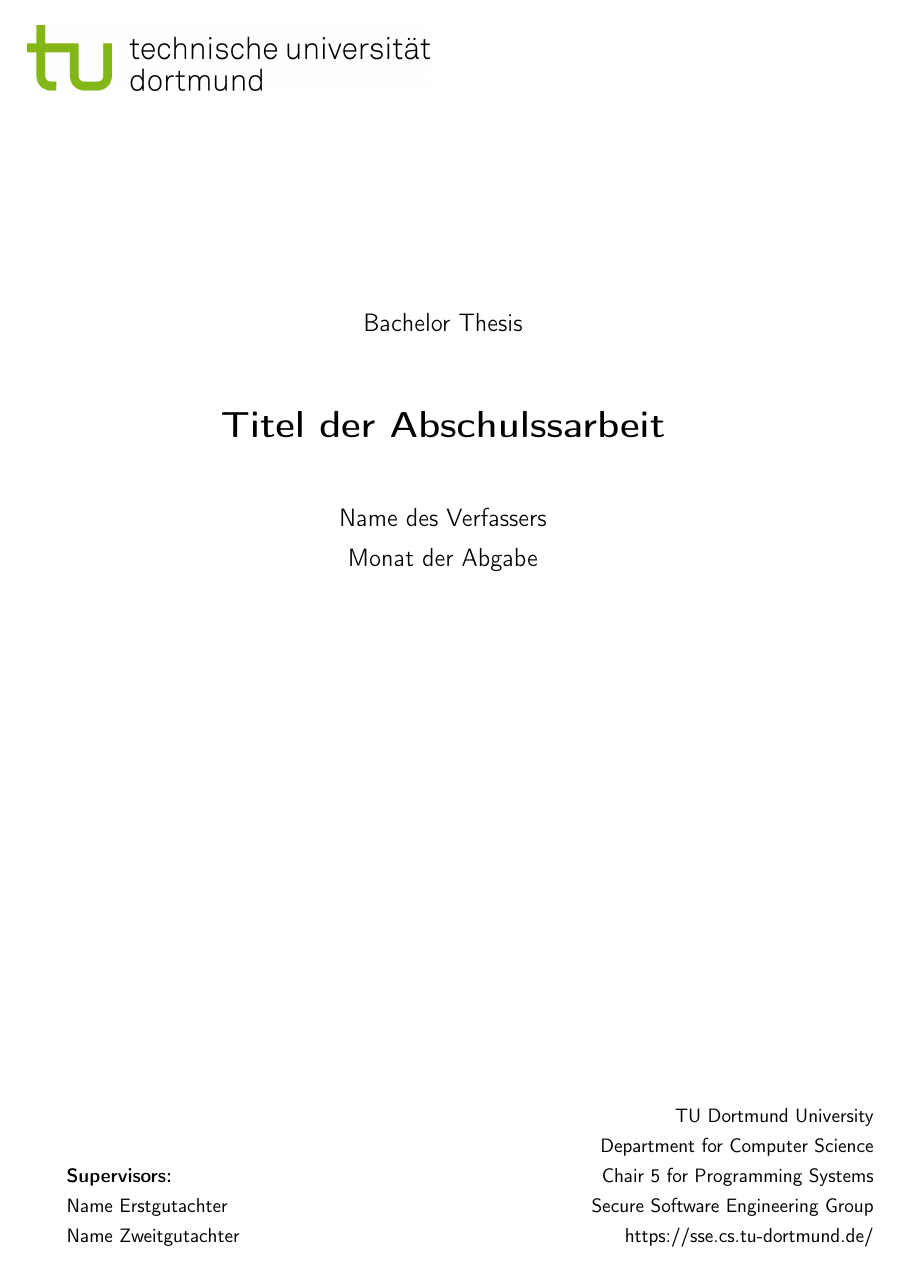
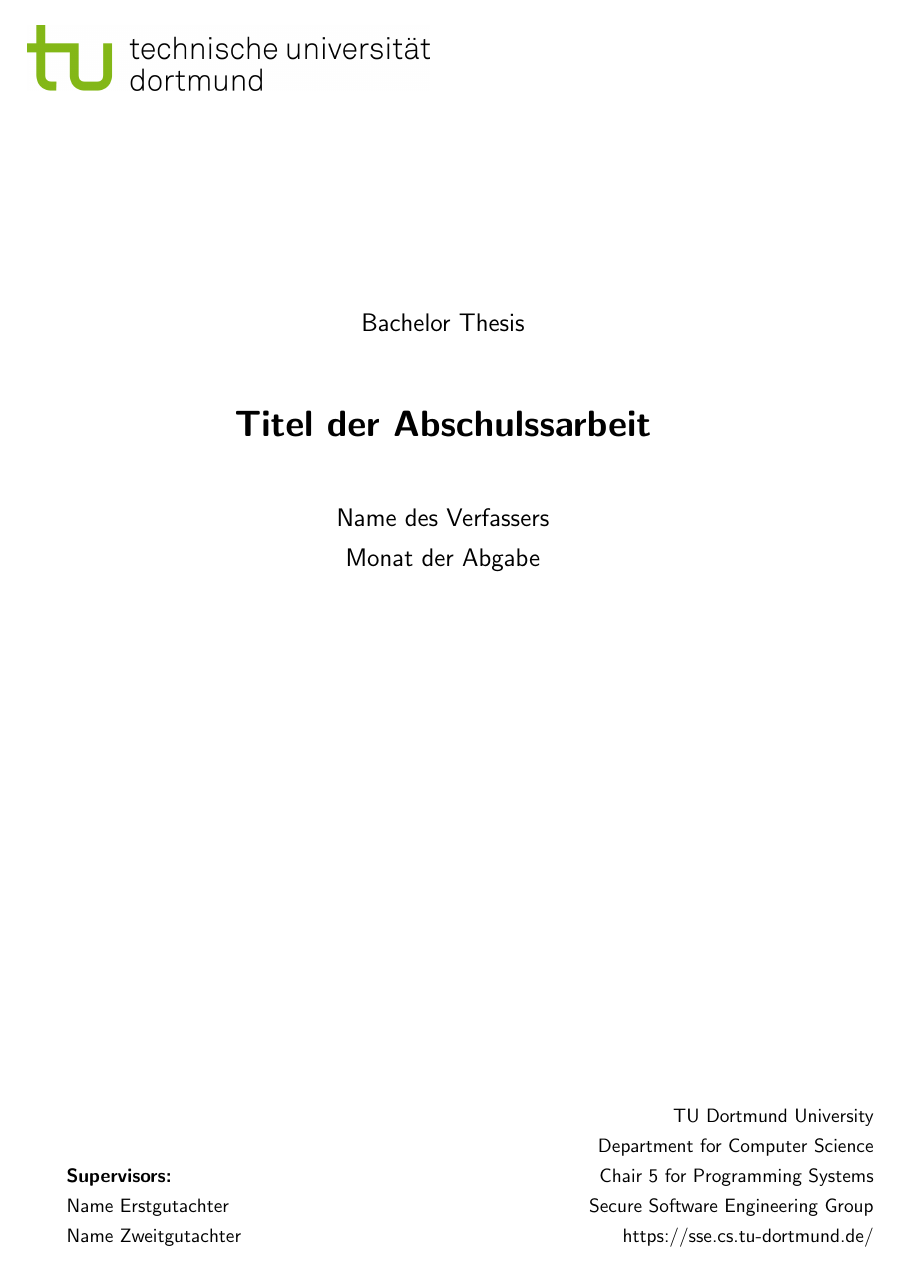
Before and after one commit to sse-labs/thesis-template, a LaTeX thesis (thesis.tex, which reads header.tex): page 1 of 18. Compiled offline with pdfLaTeX.

Commit message:
Moving to XeLaTeX

```diff
--- a/header.tex
+++ b/header.tex
@@ -4,7 +4,7 @@
 
 \usepackage[german,english]{babel}
 
-\usepackage[pdftex]{graphicx,color}
+\usepackage{graphicx,color}
 \usepackage{amsmath,amssymb,subfigure}
 
 
@@ -12,8 +12,8 @@
 \usepackage[amsmath,thmmarks]{ntheorem}
 
 % Korrekte Darstellung der Umlaute
-\usepackage[utf8]{inputenc}
-\usepackage[T1]{fontenc}
+%\usepackage[utf8]{inputenc}
+%\usepackage[T1]{fontenc}
 
 % Algorithmen
 \usepackage[plain,chapter]{algorithm}
@@ -84,23 +84,23 @@
 \renewcommand{\topfraction}{0.9}
 \renewcommand{\bottomfraction}{0.8}
 % Abkuerzungen richtig formatieren %
-\usepackage{xspace}
-\newcommand{\vgl}{vgl.\@\xspace}
-\newcommand{\zB}{z.\nolinebreak[4]\hspace{0.125em}\nolinebreak[4]B.\@\xspace}
-\newcommand{\bzw}{bzw.\@\xspace}
-\newcommand{\dahe}{d.\nolinebreak[4]\hspace{0.125em}h.\nolinebreak[4]\@\xspace}
-\newcommand{\etc}{etc.\@\xspace}
-\newcommand{\evtl}{evtl.\@\xspace}
-\newcommand{\ggf}{ggf.\@\xspace}
-\newcommand{\bzgl}{bzgl.\@\xspace}
-\newcommand{\so}{s.\nolinebreak[4]\hspace{0.125em}\nolinebreak[4]o.\@\xspace}
-\newcommand{\iA}{i.\nolinebreak[4]\hspace{0.125em}\nolinebreak[4]A.\@\xspace}
-\newcommand{\sa}{s.\nolinebreak[4]\hspace{0.125em}\nolinebreak[4]a.\@\xspace}
-\newcommand{\su}{s.\nolinebreak[4]\hspace{0.125em}\nolinebreak[4]u.\@\xspace}
-\newcommand{\ua}{u.\nolinebreak[4]\hspace{0.125em}\nolinebreak[4]a.\@\xspace}
-\newcommand{\og}{o.\nolinebreak[4]\hspace{0.125em}\nolinebreak[4]g.\@\xspace}
-\newcommand{\oBdA}{o.\nolinebreak[4]\hspace{0.125em}\nolinebreak[4]B.\nolinebreak[4]\hspace{0.125em}d.\nolinebreak[4]\hspace{0.125em}A.\@\xspace}
-\newcommand{\OBdA}{O.\nolinebreak[4]\hspace{0.125em}\nolinebreak[4]B.\nolinebreak[4]\hspace{0.125em}d.\nolinebreak[4]\hspace{0.125em}A.\@\xspace}
+% \usepackage{xspace}
+% \newcommand{\vgl}{vgl.\@\xspace}
+% \newcommand{\zB}{z.\nolinebreak[4]\hspace{0.125em}\nolinebreak[4]B.\@\xspace}
+% \newcommand{\bzw}{bzw.\@\xspace}
+% \newcommand{\dahe}{d.\nolinebreak[4]\hspace{0.125em}h.\nolinebreak[4]\@\xspace}
+% \newcommand{\etc}{etc.\@\xspace}
+% \newcommand{\evtl}{evtl.\@\xspace}
+% \newcommand{\ggf}{ggf.\@\xspace}
+% \newcommand{\bzgl}{bzgl.\@\xspace}
+% \newcommand{\so}{s.\nolinebreak[4]\hspace{0.125em}\nolinebreak[4]o.\@\xspace}
+% \newcommand{\iA}{i.\nolinebreak[4]\hspace{0.125em}\nolinebreak[4]A.\@\xspace}
+% \newcommand{\sa}{s.\nolinebreak[4]\hspace{0.125em}\nolinebreak[4]a.\@\xspace}
+% \newcommand{\su}{s.\nolinebreak[4]\hspace{0.125em}\nolinebreak[4]u.\@\xspace}
+% \newcommand{\ua}{u.\nolinebreak[4]\hspace{0.125em}\nolinebreak[4]a.\@\xspace}
+% \newcommand{\og}{o.\nolinebreak[4]\hspace{0.125em}\nolinebreak[4]g.\@\xspace}
+% \newcommand{\oBdA}{o.\nolinebreak[4]\hspace{0.125em}\nolinebreak[4]B.\nolinebreak[4]\hspace{0.125em}d.\nolinebreak[4]\hspace{0.125em}A.\@\xspace}
+% \newcommand{\OBdA}{O.\nolinebreak[4]\hspace{0.125em}\nolinebreak[4]B.\nolinebreak[4]\hspace{0.125em}d.\nolinebreak[4]\hspace{0.125em}A.\@\xspace}
 
 % Leere Seite ohne Seitennummer, naechste Seite rechts
 \newcommand{\blankpage}{
```
Also changed, not shown: thesis.tex (renamed from main.tex, +1 -1 lines), .latexmkrc (added), 1 other file.
